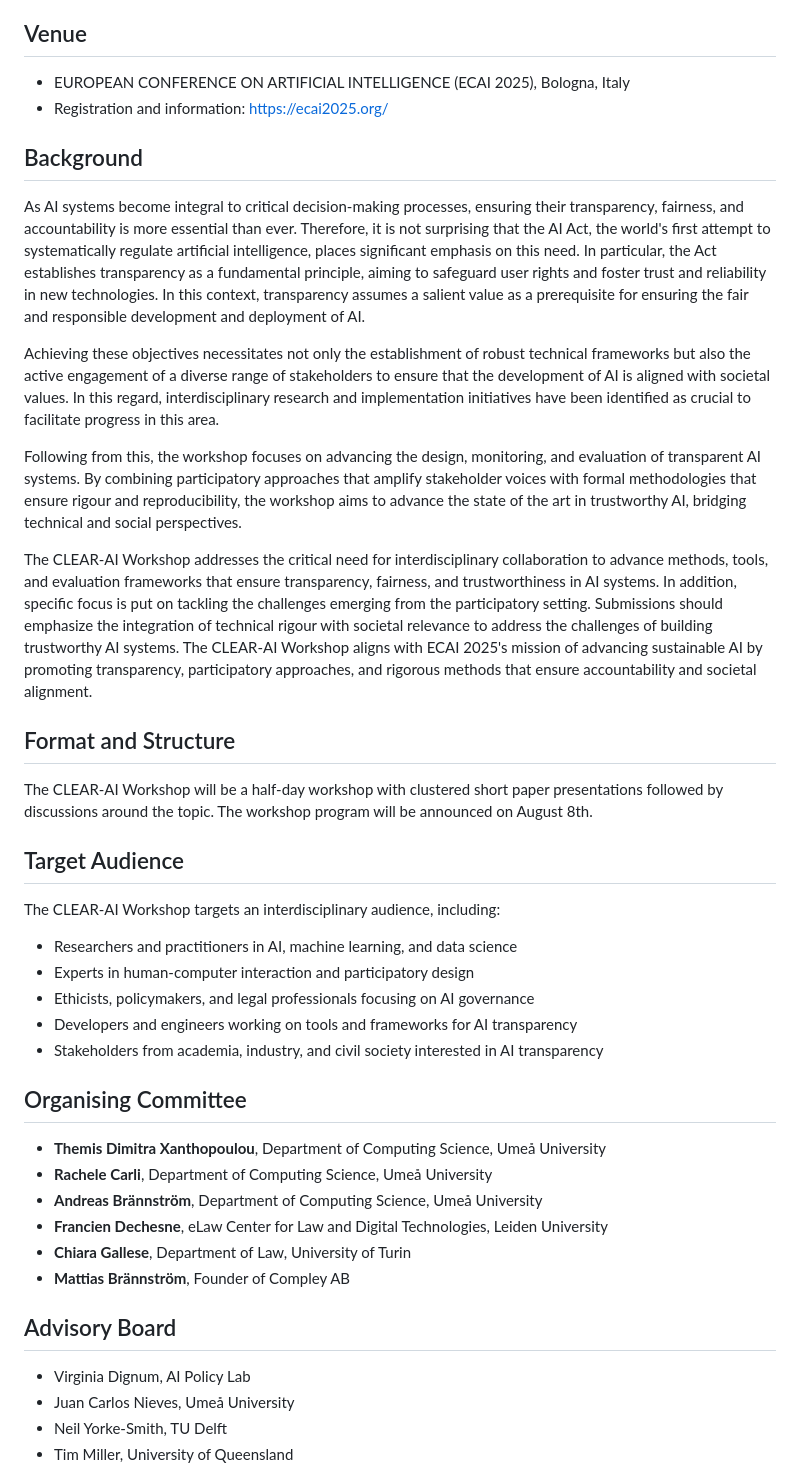
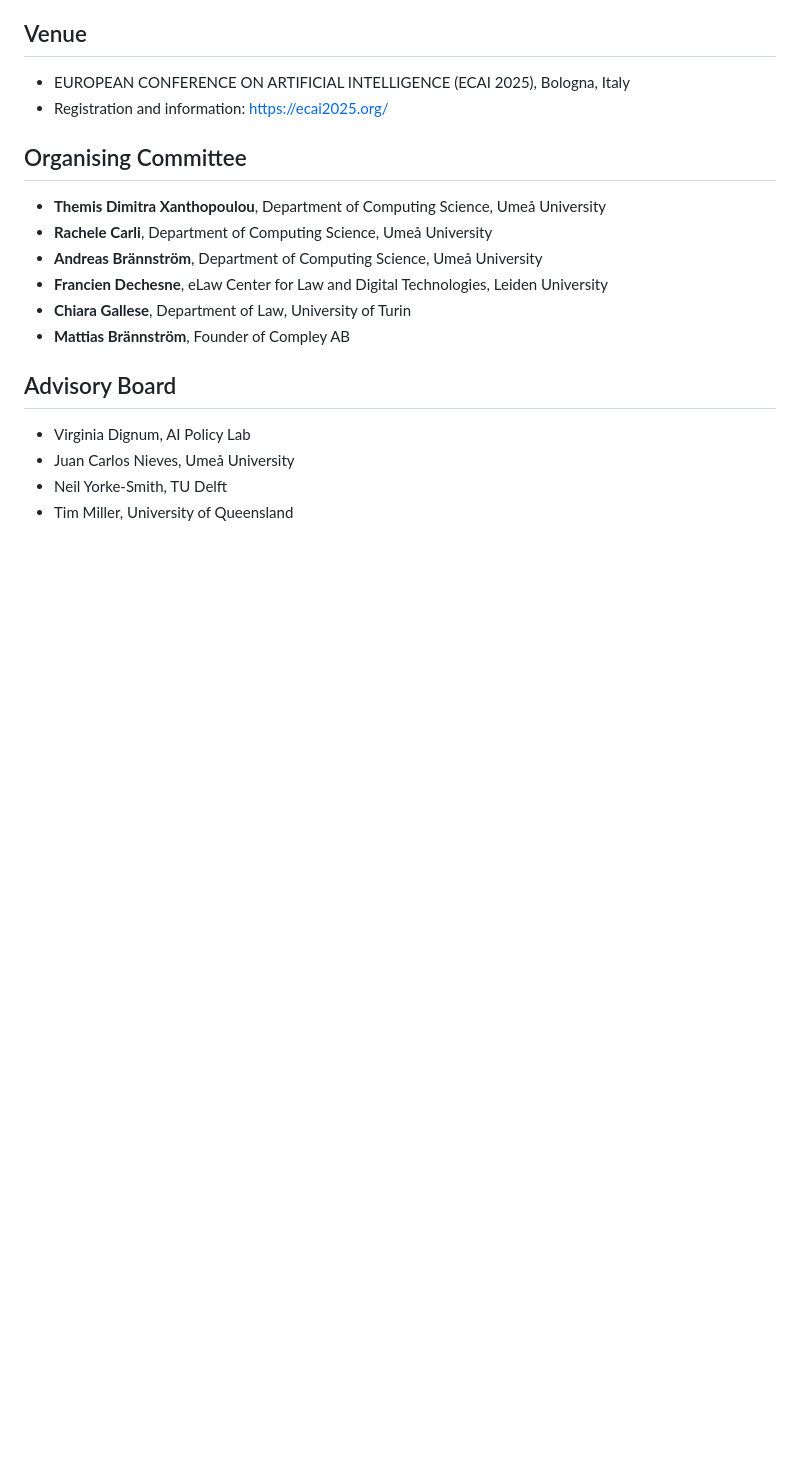
Before and after one commit to CLEAR-WS/CLEAR-WS.github.io, a Markdown page: README.md, the part around one of its changes. Drawn GitHub-style; blank space fills up the shorter version.

```diff
--- a/README.md
+++ b/README.md
@@ -106,27 +176,7 @@ After the workshop, selected papers can be submitted for publication in a specia
 - Registration and information: [https://ecai2025.org/](https://ecai2025.org/)
 
 
-## Background
-As AI systems become integral to critical decision-making processes, ensuring their transparency, fairness, and accountability is more essential than ever. Therefore, it is not surprising that the AI Act, the world's first attempt to systematically regulate artificial intelligence, places significant emphasis on this need. In particular, the Act establishes transparency as a fundamental principle, aiming to safeguard user rights and foster trust and reliability in new technologies. In this context, transparency assumes a salient value as a prerequisite for ensuring the fair and responsible development and deployment of AI.
 
-Achieving these objectives necessitates not only the establishment of robust technical frameworks but also the active engagement of a diverse range of stakeholders to ensure that the development of AI is aligned with societal values. In this regard, interdisciplinary research and implementation initiatives have been identified as crucial to facilitate progress in this area.
-
-Following from this, the workshop focuses on advancing the design, monitoring, and evaluation of transparent AI systems. By combining participatory approaches that amplify stakeholder voices with formal methodologies that ensure rigour and reproducibility, the workshop aims to advance the state of the art in trustworthy AI, bridging technical and social perspectives.
-
-The CLEAR-AI Workshop addresses the critical need for interdisciplinary collaboration to advance methods, tools, and evaluation frameworks that ensure transparency, fairness, and trustworthiness in AI systems. In addition, specific focus is put on tackling the challenges emerging from the participatory setting. Submissions should emphasize the integration of technical rigour with societal relevance to address the challenges of building trustworthy AI systems. The CLEAR-AI Workshop aligns with ECAI 2025's mission of advancing sustainable AI by promoting transparency, participatory approaches, and rigorous methods that ensure accountability and societal alignment.
-
-
-## Format and Structure
-The CLEAR-AI Workshop will be a half-day workshop with clustered short paper presentations followed by discussions around the topic. The workshop program will be announced on August 8th.
-
-
-## Target Audience
-The CLEAR-AI Workshop targets an interdisciplinary audience, including:
-- Researchers and practitioners in AI, machine learning, and data science
-- Experts in human-computer interaction and participatory design
-- Ethicists, policymakers, and legal professionals focusing on AI governance
-- Developers and engineers working on tools and frameworks for AI transparency
-- Stakeholders from academia, industry, and civil society interested in AI transparency
 
 ## Organising Committee
 - **Themis Dimitra Xanthopoulou**, Department of Computing Science, Umeå University
```
Also changed, not shown: other parts of README.md (+72 -2 lines).
